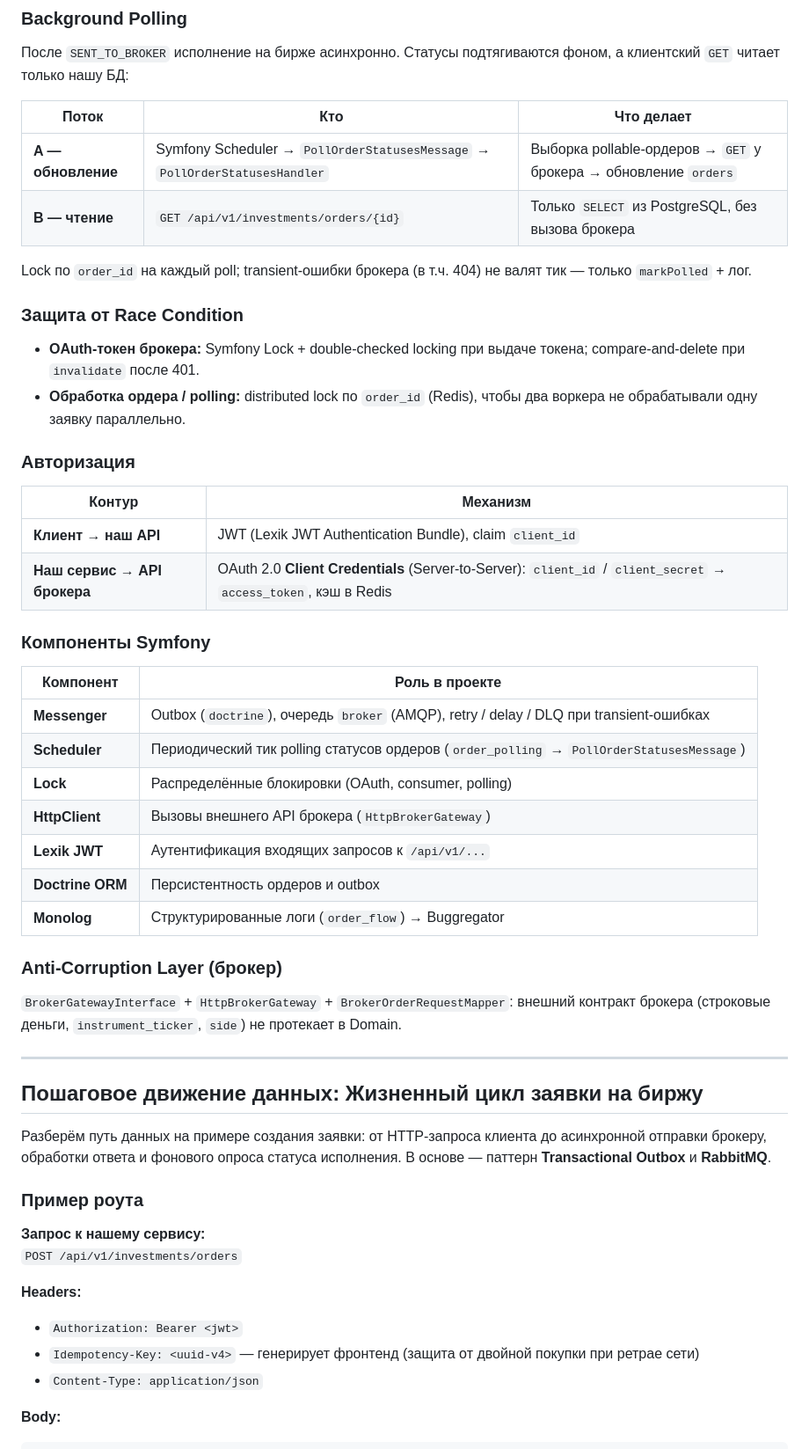
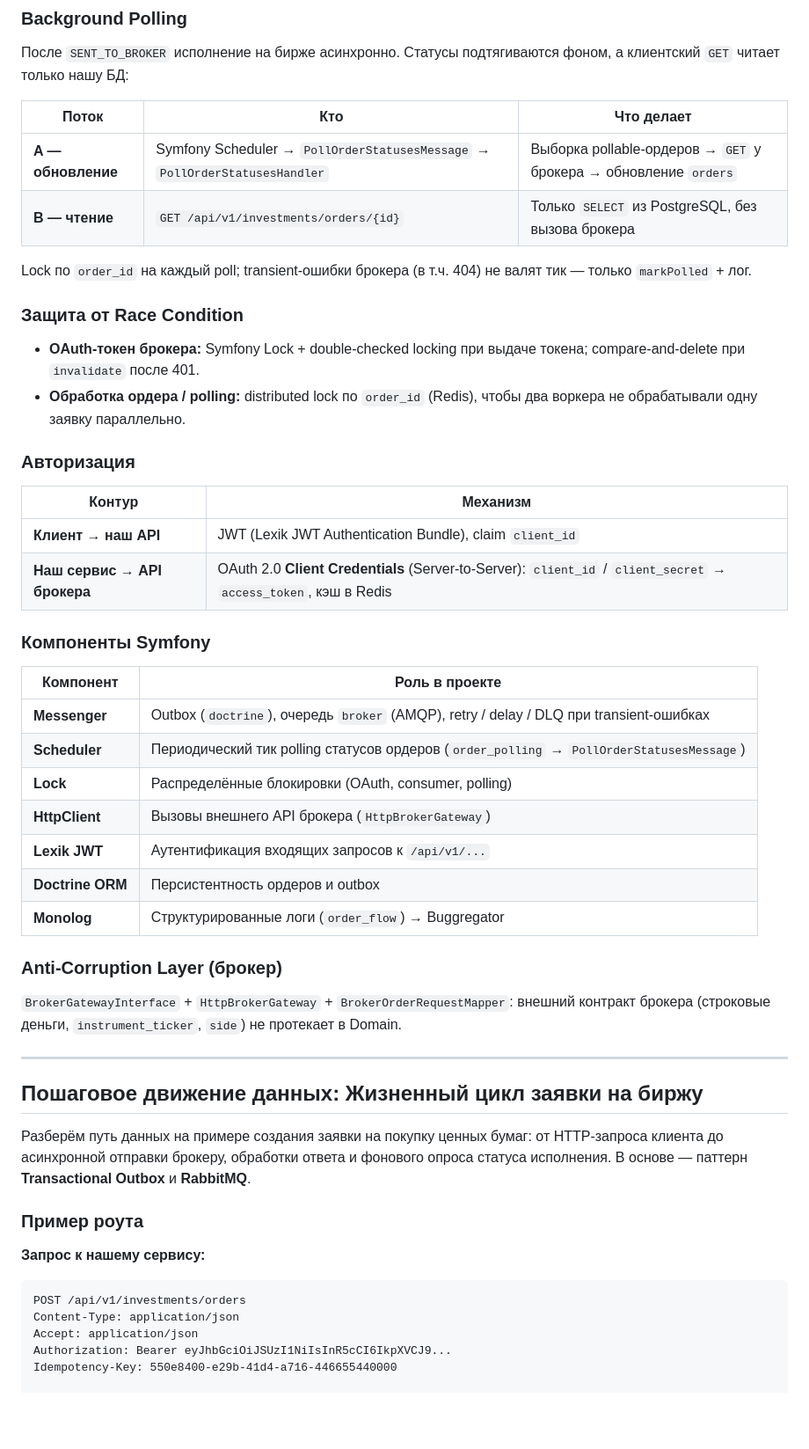
Before and after one commit to Vlad812/integration-demo, a Markdown page: README.md, the part around one of its changes. Shown at 88% size. GitHub-like rendering; blank space fills up the shorter version.

````diff
--- a/README.md
+++ b/README.md
@@ -119,10 +166,12 @@ src/
 
 После `SENT_TO_BROKER` исполнение на бирже асинхронно. Статусы подтягиваются фоном, а клиентский `GET` читает только нашу БД:
 
-| Поток | Кто | Что делает |
-|---|---|---|
+
+| Поток              | Кто                                                                         | Что делает                                                       |
+| ------------------ | --------------------------------------------------------------------------- | ---------------------------------------------------------------- |
 | **A — обновление** | Symfony Scheduler → `PollOrderStatusesMessage` → `PollOrderStatusesHandler` | Выборка pollable-ордеров → `GET` у брокера → обновление `orders` |
-| **B — чтение** | `GET /api/v1/investments/orders/{id}` | Только `SELECT` из PostgreSQL, без вызова брокера |
+| **B — чтение**     | `GET /api/v1/investments/orders/{id}`                                       | Только `SELECT` из PostgreSQL, без вызова брокера                |
+
 
 Lock по `order_id` на каждый poll; transient-ошибки брокера (в т.ч. 404) не валят тик — только `markPolled` + лог.
 
@@ -131,24 +180,34 @@ Lock по `order_id` на каждый poll; transient-ошибки брокер
 - **OAuth-токен брокера:** Symfony Lock + double-checked locking при выдаче токена; compare-and-delete при `invalidate` после 401.
 - **Обработка ордера / polling:** distributed lock по `order_id` (Redis), чтобы два воркера не обрабатывали одну заявку параллельно.
 
+
+
 ### Авторизация
 
-| Контур | Механизм |
-|---|---|
-| **Клиент → наш API** | JWT (Lexik JWT Authentication Bundle), claim `client_id` |
+
+| Контур                       | Механизм                                                                                                         |
+| ---------------------------- | ---------------------------------------------------------------------------------------------------------------- |
+| **Клиент → наш API**         | JWT (Lexik JWT Authentication Bundle), claim `client_id`                                                         |
 | **Наш сервис → API брокера** | OAuth 2.0 **Client Credentials** (Server-to-Server): `client_id` / `client_secret` → `access_token`, кэш в Redis |
+
+
+
 
 ### Компоненты Symfony
 
-| Компонент | Роль в проекте |
-|---|---|
-| **Messenger** | Outbox (`doctrine`), очередь `broker` (AMQP), retry / delay / DLQ при transient-ошибках |
-| **Scheduler** | Периодический тик polling статусов ордеров (`order_polling` → `PollOrderStatusesMessage`) |
-| **Lock** | Распределённые блокировки (OAuth, consumer, polling) |
-| **HttpClient** | Вызовы внешнего API брокера (`HttpBrokerGateway`) |
-| **Lexik JWT** | Аутентификация входящих запросов к `/api/v1/...` |
-| **Doctrine ORM** | Персистентность ордеров и outbox |
-| **Monolog** | Структурированные логи (`order_flow`) → Buggregator |
+
+| Компонент        | Роль в проекте                                                                            |
+| ---------------- | ----------------------------------------------------------------------------------------- |
+| **Messenger**    | Outbox (`doctrine`), очередь `broker` (AMQP), retry / delay / DLQ при transient-ошибках   |
+| **Scheduler**    | Периодический тик polling статусов ордеров (`order_polling` → `PollOrderStatusesMessage`) |
+| **Lock**         | Распределённые блокировки (OAuth, consumer, polling)                                      |
+| **HttpClient**   | Вызовы внешнего API брокера (`HttpBrokerGateway`)                                         |
+| **Lexik JWT**    | Аутентификация входящих запросов к `/api/v1/...`                                          |
+| **Doctrine ORM** | Персистентность ордеров и outbox                                                          |
+| **Monolog**      | Структурированные логи (`order_flow`) → Buggregator                                       |
+
+
+
 
 ### Anti-Corruption Layer (брокер)
 
@@ -156,22 +215,23 @@ Lock по `order_id` на каждый poll; transient-ошибки брокер
 
 ---
 
+
+
 ## Пошаговое движение данных: Жизненный цикл заявки на биржу
 
-Разберём путь данных на примере создания заявки: от HTTP-запроса клиента до асинхронной отправки брокеру, обработки ответа и фонового опроса статуса исполнения. В основе — паттерн **Transactional Outbox** и **RabbitMQ**.
+Разберём путь данных на примере создания заявки на покупку ценных бумаг: от HTTP-запроса клиента до асинхронной отправки брокеру, обработки ответа и фонового опроса статуса исполнения. В основе — паттерн **Transactional Outbox** и **RabbitMQ**.
 
 ### Пример роута
 
 **Запрос к нашему сервису:**
-`POST /api/v1/investments/orders`
 
-**Headers:**
-- `Authorization: Bearer <jwt>`
-- `Idempotency-Key: <uuid-v4>` — генерирует фронтенд (защита от двойной покупки при ретрае сети)
-- `Content-Type: application/json`
+```http
+POST /api/v1/investments/orders
+Content-Type: application/json
+Accept: application/json
+Authorization: Bearer eyJhbGciOiJSUzI1NiIsInR5cCI6IkpXVCJ9...
+Idempotency-Key: 550e8400-e29b-41d4-a716-446655440000
 
-**Body:**
-```json
 {
   "ticker": "AAPL",
   "direction": "BUY",
````
Also changed, not shown: other parts of README.md (+137 -61 lines).
